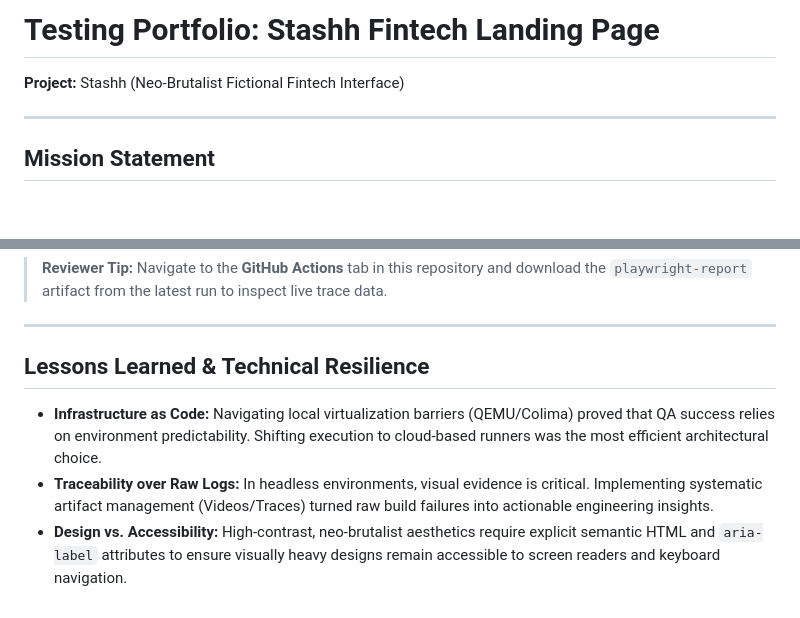
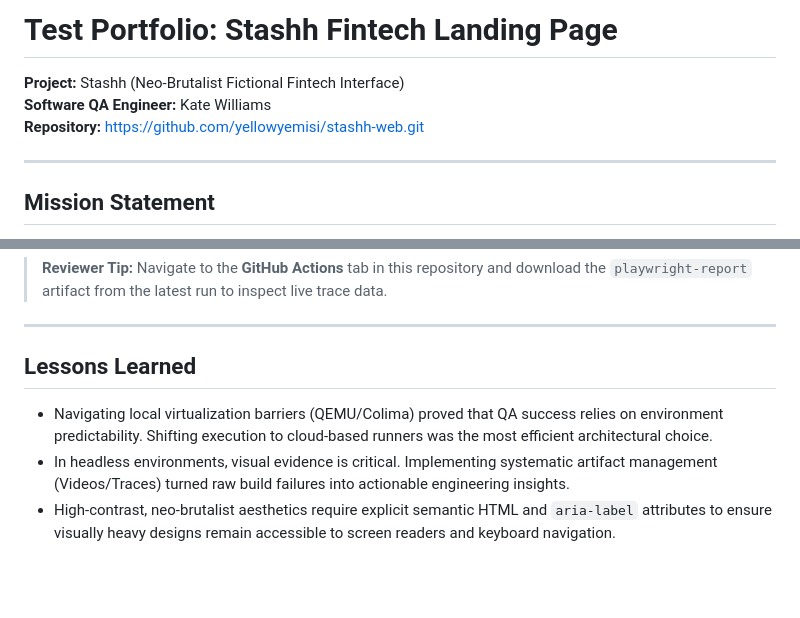
Before and after one commit to yellowyemisi/stashh-web, a Markdown page: TEST_PORTFOLIO.md, 2 parts joined by grey strips. Drawn GitHub-style; blank space fills up the shorter version.

Commit message:
docs: test portfolio

```diff
--- a/TEST_PORTFOLIO.md
+++ b/TEST_PORTFOLIO.md
@@ -1,6 +1,8 @@
-# Testing Portfolio: Stashh Fintech Landing Page
+# Test Portfolio: Stashh Fintech Landing Page
 
 **Project:** Stashh (Neo-Brutalist Fictional Fintech Interface)
+**Software QA Engineer:** Kate Williams
+**Repository:** https://github.com/yellowyemisi/stashh-web.git
 
 ---
 
@@ -100,8 +102,8 @@ For every passing or failing run, the following artifacts are preserved for 30 d
 
 ---
 
-## Lessons Learned & Technical Resilience
+## Lessons Learned
 
-- **Infrastructure as Code:** Navigating local virtualization barriers (QEMU/Colima) proved that QA success relies on environment predictability. Shifting execution to cloud-based runners was the most efficient architectural choice.
-- **Traceability over Raw Logs:** In headless environments, visual evidence is critical. Implementing systematic artifact management (Videos/Traces) turned raw build failures into actionable engineering insights.
-- **Design vs. Accessibility:** High-contrast, neo-brutalist aesthetics require explicit semantic HTML and `aria-label` attributes to ensure visually heavy designs remain accessible to screen readers and keyboard navigation.
+- Navigating local virtualization barriers (QEMU/Colima) proved that QA success relies on environment predictability. Shifting execution to cloud-based runners was the most efficient architectural choice.
+- In headless environments, visual evidence is critical. Implementing systematic artifact management (Videos/Traces) turned raw build failures into actionable engineering insights.
+- High-contrast, neo-brutalist aesthetics require explicit semantic HTML and `aria-label` attributes to ensure visually heavy designs remain accessible to screen readers and keyboard navigation.
```
